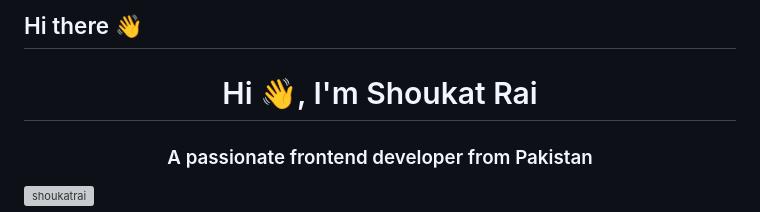
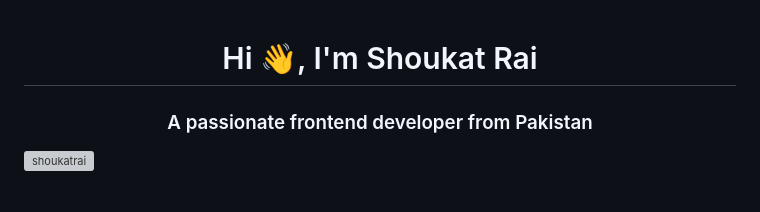
Before and after one commit to Shoukatrai/Shoukatrai, a Markdown page: README.md, the part around the change. GitHub-like rendering; grey boxes are pictures that could not be loaded.

```diff
--- a/README.md
+++ b/README.md
@@ -1,5 +1,3 @@
-## Hi there 👋
-
 <h1 align="center">Hi 👋, I'm Shoukat Rai</h1>
 <h3 align="center">A passionate frontend developer from Pakistan</h3>
 
```
